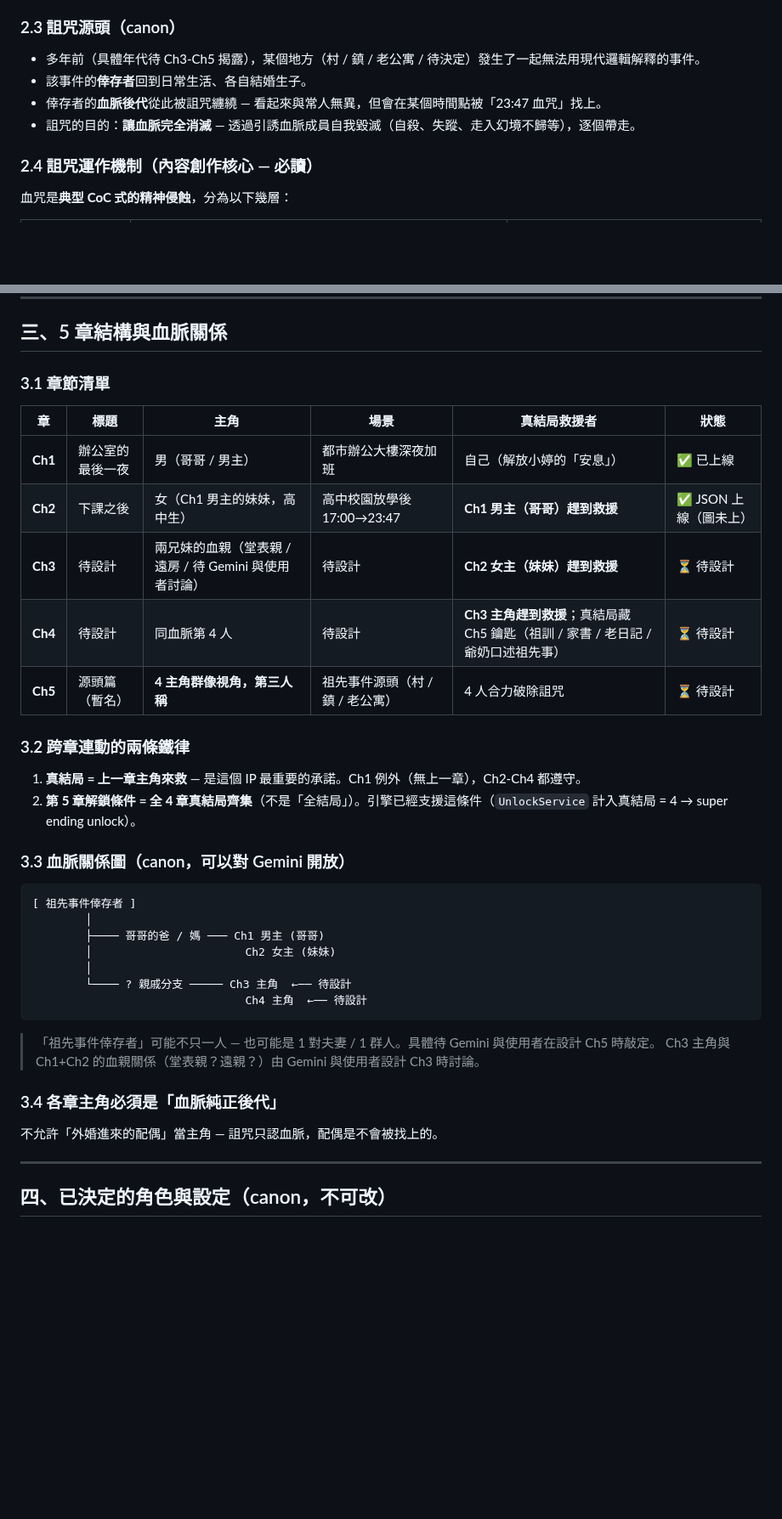
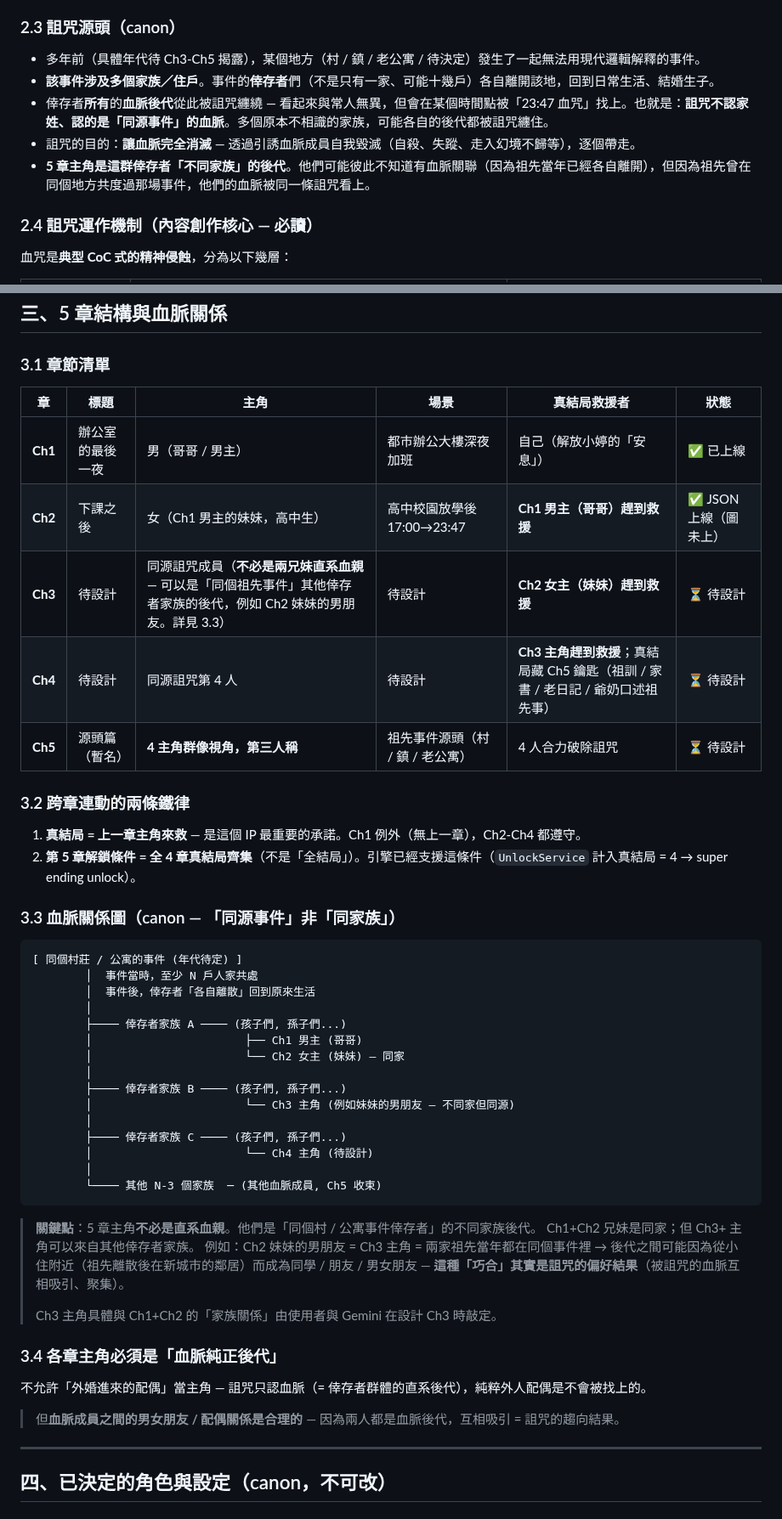
Before and after one commit to blackwing04/mobile-games, a Markdown page: docs/IP_BIBLE.md, 2 parts joined by grey strips. Shown at 85% size. Drawn GitHub-style; blank space fills up the shorter version.

Commit message:
canon(IP_BIBLE): 修正血脈關係模型 — 「同源事件」非「同家族」
使用者糾正: 「它們的祖先在同個村莊或公寓」設定我之前漏掉了。
原本 IP_BIBLE 3.3 寫成「單一祖先 → 親戚分支」是錯的。

修正:
- 2.3 詛咒源頭: 明確說「事件涉及多個家族/住戶」, 倖存者各自離散,
  詛咒認的是「同源事件血脈」非單一家族
- 3.3 血脈關係圖: 改成多家族並列模型 (家族 A=兄妹同家, 家族 B=Ch3 主角,
  家族 C=Ch4 主角, 其他 N-3 家族 Ch5 收束)
- 3.4 配偶規則: 「血脈成員之間的男女朋友 / 配偶關係是合理的」, 因為兩人
  都是血脈後代, 互相吸引 = 詛咒的趨向結果
- 3.1 章節清單: Ch3 主角描述更新, 不必是兄妹直系血親

連帶解決 Ch3 男朋友視角的 IP-canon 問題:
妹妹男朋友是「同源事件」其他家族後代 → 也是血脈成員 → Ch3 主角合法。
兩家從祖先當年同村住起就有淵源, 後代成為男女朋友是 "詛咒的趨向"。

flutter test 36 全綠。

````diff
--- a/docs/IP_BIBLE.md
+++ b/docs/IP_BIBLE.md
@@ -37,9 +37,10 @@
 ### 2.3 詛咒源頭（canon）
 
 * 多年前（具體年代待 Ch3-Ch5 揭露），某個地方（村 / 鎮 / 老公寓 / 待決定）發生了一起無法用現代邏輯解釋的事件。
-* 該事件的**倖存者**回到日常生活、各自結婚生子。
-* 倖存者的**血脈後代**從此被詛咒纏繞 — 看起來與常人無異，但會在某個時間點被「23:47 血咒」找上。
+* **該事件涉及多個家族／住戶**。事件的**倖存者**們（不是只有一家、可能十幾戶）各自離開該地，回到日常生活、結婚生子。
+* 倖存者**所有**的**血脈後代**從此被詛咒纏繞 — 看起來與常人無異，但會在某個時間點被「23:47 血咒」找上。也就是：**詛咒不認家姓、認的是「同源事件」的血脈**。多個原本不相識的家族，可能各自的後代都被詛咒纏住。
 * 詛咒的目的：**讓血脈完全消滅** — 透過引誘血脈成員自我毀滅（自殺、失蹤、走入幻境不歸等），逐個帶走。
+* **5 章主角是這群倖存者「不同家族」的後代**。他們可能彼此不知道有血脈關聯（因為祖先當年已經各自離開），但因為祖先曾在同個地方共度過那場事件，他們的血脈被同一條詛咒看上。
 
 ### 2.4 詛咒運作機制（內容創作核心 — 必讀）
 
@@ -77,8 +78,8 @@
 |----|------|------|------|-------------|------|
 | **Ch1** | 辦公室的最後一夜 | 男（哥哥 / 男主） | 都市辦公大樓深夜加班 | 自己（解放小婷的「安息」） | ✅ 已上線 |
 | **Ch2** | 下課之後 | 女（Ch1 男主的妹妹，高中生） | 高中校園放學後 17:00→23:47 | **Ch1 男主（哥哥）趕到救援** | ✅ JSON 上線（圖未上） |
-| **Ch3** | 待設計 | 兩兄妹的血親（堂表親 / 遠房 / 待 Gemini 與使用者討論） | 待設計 | **Ch2 女主（妹妹）趕到救援** | ⏳ 待設計 |
-| **Ch4** | 待設計 | 同血脈第 4 人 | 待設計 | **Ch3 主角趕到救援**；真結局藏 Ch5 鑰匙（祖訓 / 家書 / 老日記 / 爺奶口述祖先事） | ⏳ 待設計 |
+| **Ch3** | 待設計 | 同源詛咒成員（**不必是兩兄妹直系血親** — 可以是「同個祖先事件」其他倖存者家族的後代，例如 Ch2 妹妹的男朋友。詳見 3.3） | 待設計 | **Ch2 女主（妹妹）趕到救援** | ⏳ 待設計 |
+| **Ch4** | 待設計 | 同源詛咒第 4 人 | 待設計 | **Ch3 主角趕到救援**；真結局藏 Ch5 鑰匙（祖訓 / 家書 / 老日記 / 爺奶口述祖先事） | ⏳ 待設計 |
 | **Ch5** | 源頭篇（暫名） | **4 主角群像視角，第三人稱** | 祖先事件源頭（村 / 鎮 / 老公寓） | 4 人合力破除詛咒 | ⏳ 待設計 |
 
 ### 3.2 跨章連動的兩條鐵律
@@ -86,24 +87,37 @@
 1. **真結局 = 上一章主角來救** — 是這個 IP 最重要的承諾。Ch1 例外（無上一章），Ch2-Ch4 都遵守。
 2. **第 5 章解鎖條件 = 全 4 章真結局齊集**（不是「全結局」）。引擎已經支援這條件（`UnlockService` 計入真結局 = 4 → super ending unlock）。
 
-### 3.3 血脈關係圖（canon，可以對 Gemini 開放）
+### 3.3 血脈關係圖（canon — 「同源事件」非「同家族」）
 
 ```
-[ 祖先事件倖存者 ]
+[ 同個村莊 / 公寓的事件 (年代待定) ]
+        │  事件當時，至少 N 戶人家共處
+        │  事件後，倖存者「各自離散」回到原來生活
         │
-        ├──── 哥哥的爸 / 媽 ─── Ch1 男主 (哥哥)
-        │                       Ch2 女主 (妹妹)
+        ├──── 倖存者家族 A ──── (孩子們, 孫子們...)
+        │                       ├── Ch1 男主 (哥哥)
+        │                       └── Ch2 女主 (妹妹) — 同家
         │
-        └──── ? 親戚分支 ───── Ch3 主角  ←── 待設計
-                                Ch4 主角  ←── 待設計
+        ├──── 倖存者家族 B ──── (孩子們, 孫子們...)
+        │                       └── Ch3 主角 (例如妹妹的男朋友 — 不同家但同源)
+        │
+        ├──── 倖存者家族 C ──── (孩子們, 孫子們...)
+        │                       └── Ch4 主角 (待設計)
+        │
+        └──── 其他 N-3 個家族  ─ (其他血脈成員, Ch5 收束)
 ```
 
-> 「祖先事件倖存者」可能不只一人 — 也可能是 1 對夫妻 / 1 群人。具體待 Gemini 與使用者在設計 Ch5 時敲定。
-> Ch3 主角與 Ch1+Ch2 的血親關係（堂表親？遠親？）由 Gemini 與使用者設計 Ch3 時討論。
+> **關鍵點**：5 章主角**不必是直系血親**。他們是「同個村 / 公寓事件倖存者」的不同家族後代。
+> Ch1+Ch2 兄妹是同家；但 Ch3+ 主角可以來自其他倖存者家族。
+> 例如：Ch2 妹妹的男朋友 = Ch3 主角 = 兩家祖先當年都在同個事件裡 → 後代之間可能因為從小住附近（祖先離散後在新城市的鄰居）而成為同學 / 朋友 / 男女朋友 — **這種「巧合」其實是詛咒的偏好結果**（被詛咒的血脈互相吸引、聚集）。
+>
+> Ch3 主角具體與 Ch1+Ch2 的「家族關係」由使用者與 Gemini 在設計 Ch3 時敲定。
 
 ### 3.4 各章主角必須是「血脈純正後代」
 
-不允許「外婚進來的配偶」當主角 — 詛咒只認血脈，配偶是不會被找上的。
+不允許「外婚進來的配偶」當主角 — 詛咒只認血脈（= 倖存者群體的直系後代），純粹外人配偶是不會被找上的。
+
+> 但**血脈成員之間的男女朋友 / 配偶關係是合理的** — 因為兩人都是血脈後代，互相吸引 = 詛咒的趨向結果。
 
 ---
 
````
